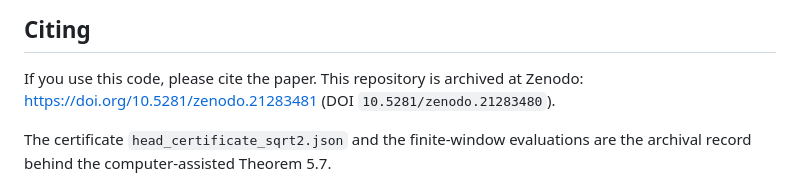
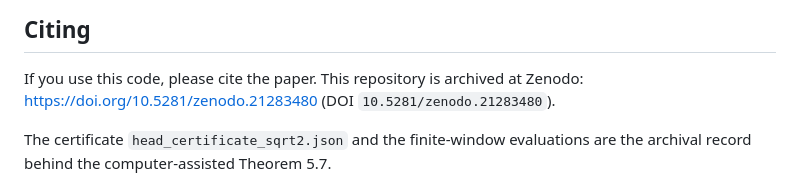
Before and after one commit to peteruphamconsulting-stack/Three-Bonsai2, a Markdown page: README.md, the part around the change. GitHub-like rendering.

Commit message:
Fix DOI link in README

```diff
--- a/README.md
+++ b/README.md
@@ -218,7 +218,7 @@ Every `fit_margin ≥ 0` is a rigorous interval-arithmetic certificate that the
 ## Citing
 
 If you use this code, please cite the paper. This repository is archived at Zenodo:
-[https://doi.org/10.5281/zenodo.21283481](https://doi.org/10.5281/zenodo.21283480) (DOI `10.5281/zenodo.21283480`).
+[https://doi.org/10.5281/zenodo.21283480](https://doi.org/10.5281/zenodo.21283480) (DOI `10.5281/zenodo.21283480`).
 
 The certificate `head_certificate_sqrt2.json` and the finite-window evaluations are the archival record
 behind the computer-assisted Theorem 5.7.
```
